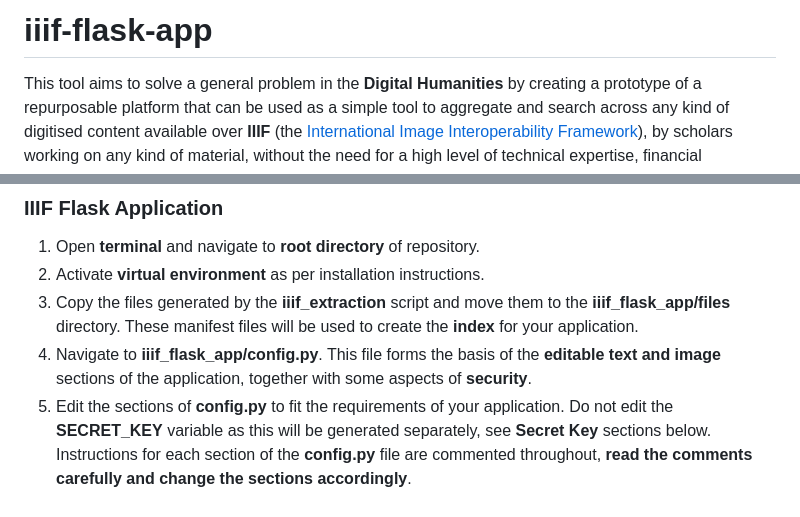
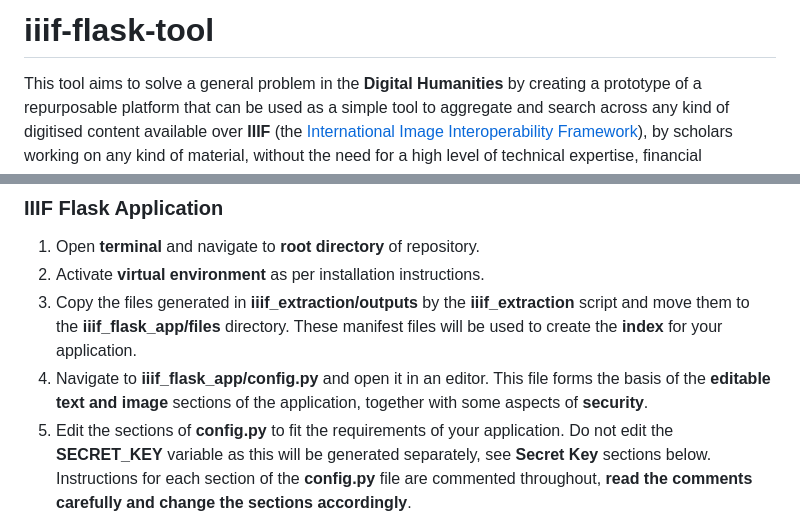
Before and after one commit to NyeJones/iiif-flask-tool, a Markdown page: README.md, 2 parts joined by grey strips. GitHub-like rendering.

````diff
--- a/README.md
+++ b/README.md
@@ -1,4 +1,4 @@
-# iiif-flask-app
+# iiif-flask-tool
 
 This tool aims to solve a general problem in the __Digital Humanities__ by creating a prototype of a repurposable platform that can be used as a simple tool to aggregate and search across any kind of digitised content available over __IIIF__ (the [International Image Interoperability Framework](https://iiif.io/)), by scholars working on any kind of material, without the need for a high level of technical expertise, financial resources or institutional infrastructure.
 
@@ -68,8 +68,8 @@ python iiif_extractor.py
 
 1. Open __terminal__ and navigate to __root directory__ of repository.
 2. Activate __virtual environment__ as per installation instructions.
-3. Copy the files generated by the __iiif_extraction__ script and move them to the __iiif_flask_app/files__ directory. These manifest files will be used to create the __index__ for your application.
-4. Navigate to __iiif_flask_app/config.py__. This file forms the basis of the __editable text and image__ sections of the application, together with some aspects of __security__.
+3. Copy the files generated in __iiif_extraction/outputs__ by the __iiif_extraction__ script and move them to the __iiif_flask_app/files__ directory. These manifest files will be used to create the __index__ for your application.
+4. Navigate to __iiif_flask_app/config.py__ and open it in an editor. This file forms the basis of the __editable text and image__ sections of the application, together with some aspects of __security__.
 5. Edit the sections of __config.py__ to fit the requirements of your application. Do not edit the __SECRET_KEY__ variable as this will be generated separately, see __Secret Key__ sections below. Instructions for each section of the __config.py__ file are commented throughout, __read the comments carefully and change the sections accordingly__.
 6. Navigate to the __iiif_flask_app__ directory and run the following command:
 ```
````
